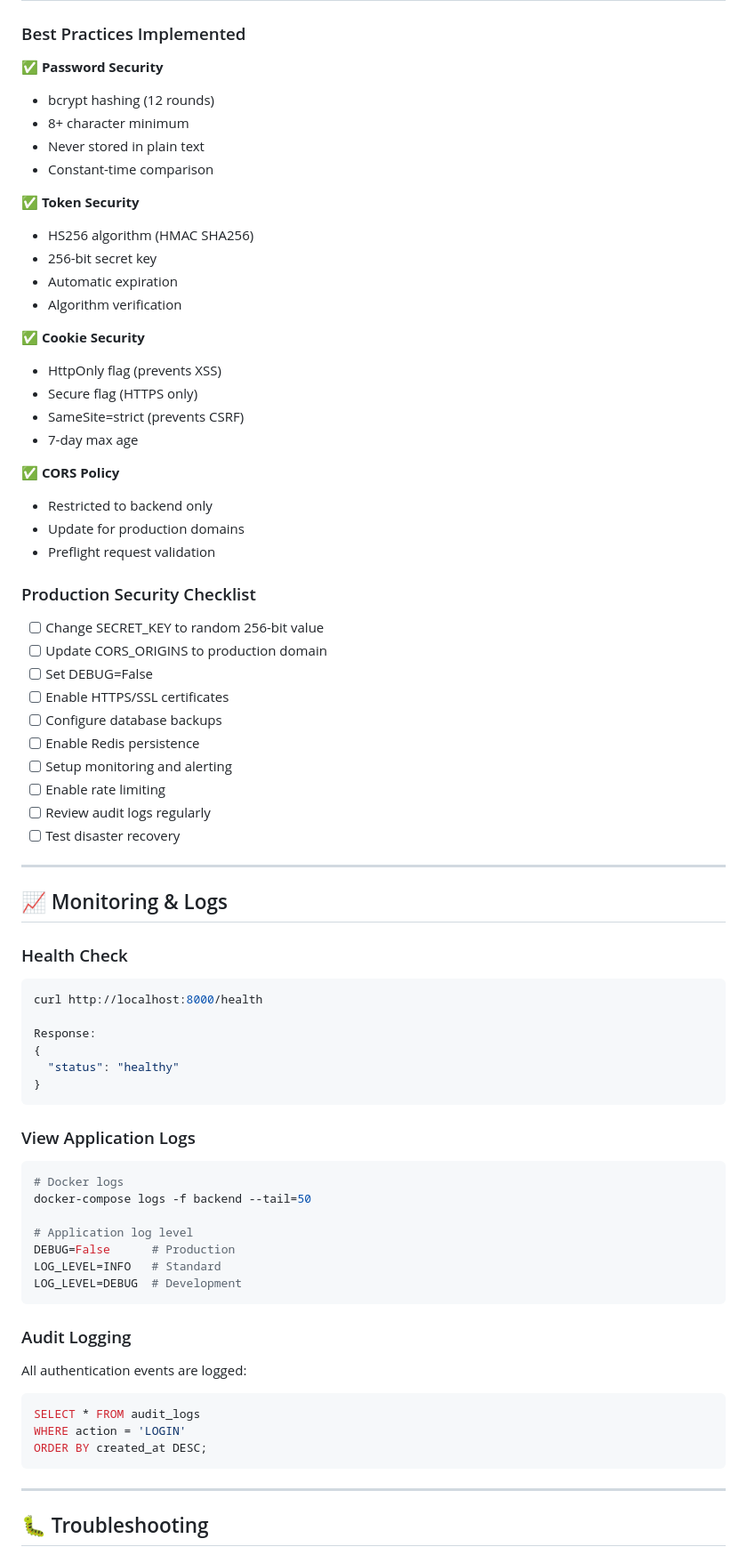
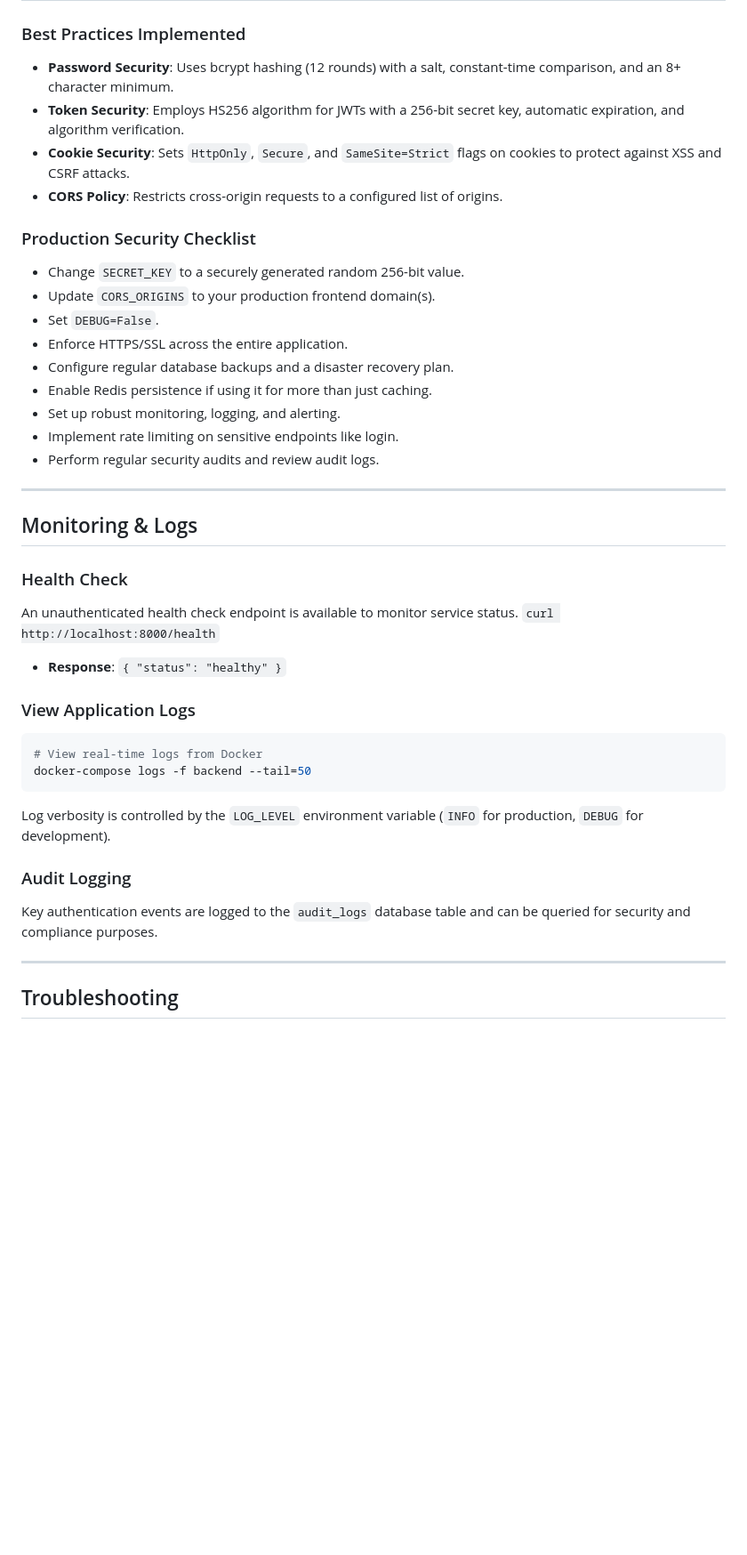
Before and after one commit to MeghVyas3132/AI-Interviewer-Saas, a Markdown page: README.md, the part around one of its changes. Shown at 89% size. Drawn GitHub-style; blank space fills up the shorter version.

Commit message:
Refactor README

````diff
--- a/README.md
+++ b/README.md
@@ -401,80 +254,41 @@ docker run -d \
 
 ### Best Practices Implemented
-
-✅ **Password Security**
-- bcrypt hashing (12 rounds)
-- 8+ character minimum
-- Never stored in plain text
-- Constant-time comparison
-
-✅ **Token Security**
-- HS256 algorithm (HMAC SHA256)
-- 256-bit secret key
-- Automatic expiration
-- Algorithm verification
-
-✅ **Cookie Security**
-- HttpOnly flag (prevents XSS)
-- Secure flag (HTTPS only)
-- SameSite=strict (prevents CSRF)
-- 7-day max age
-
-✅ **CORS Policy**
-- Restricted to backend only
-- Update for production domains
-- Preflight request validation
+- **Password Security**: Uses bcrypt hashing (12 rounds) with a salt, constant-time comparison, and an 8+ character minimum.
+- **Token Security**: Employs HS256 algorithm for JWTs with a 256-bit secret key, automatic expiration, and algorithm verification.
+- **Cookie Security**: Sets `HttpOnly`, `Secure`, and `SameSite=Strict` flags on cookies to protect against XSS and CSRF attacks.
+- **CORS Policy**: Restricts cross-origin requests to a configured list of origins.
 
 ### Production Security Checklist
-
-- [ ] Change SECRET_KEY to random 256-bit value
-- [ ] Update CORS_ORIGINS to production domain
-- [ ] Set DEBUG=False
-- [ ] Enable HTTPS/SSL certificates
-- [ ] Configure database backups
-- [ ] Enable Redis persistence
-- [ ] Setup monitoring and alerting
-- [ ] Enable rate limiting
-- [ ] Review audit logs regularly
-- [ ] Test disaster recovery
+-   Change `SECRET_KEY` to a securely generated random 256-bit value.
+-   Update `CORS_ORIGINS` to your production frontend domain(s).
+-   Set `DEBUG=False`.
+-   Enforce HTTPS/SSL across the entire application.
+-   Configure regular database backups and a disaster recovery plan.
+-   Enable Redis persistence if using it for more than just caching.
+-   Set up robust monitoring, logging, and alerting.
+-   Implement rate limiting on sensitive endpoints like login.
+-   Perform regular security audits and review audit logs.
 
 ---
 
-## 📈 Monitoring & Logs
+## Monitoring & Logs
 
 ### Health Check
-
-```bash
-curl http://localhost:8000/health
-
-Response:
-{
-  "status": "healthy"
-}
-```
+An unauthenticated health check endpoint is available to monitor service status.
+`curl http://localhost:8000/health`
+-   **Response**: `{ "status": "healthy" }`
 
 ### View Application Logs
-
 ```bash
-# Docker logs
+# View real-time logs from Docker
 docker-compose logs -f backend --tail=50
-
-# Application log level
-DEBUG=False      # Production
-LOG_LEVEL=INFO   # Standard
-LOG_LEVEL=DEBUG  # Development
 ```
+Log verbosity is controlled by the `LOG_LEVEL` environment variable (`INFO` for production, `DEBUG` for development).
 
 ### Audit Logging
-
-All authentication events are logged:
-
-```sql
-SELECT * FROM audit_logs
-WHERE action = 'LOGIN'
-ORDER BY created_at DESC;
-```
+Key authentication events are logged to the `audit_logs` database table and can be queried for security and compliance purposes.
 
 ---
 
-## 🐛 Troubleshooting
+## Troubleshooting
 
````
Also changed, not shown: other parts of README.md (+76 -371 lines).
